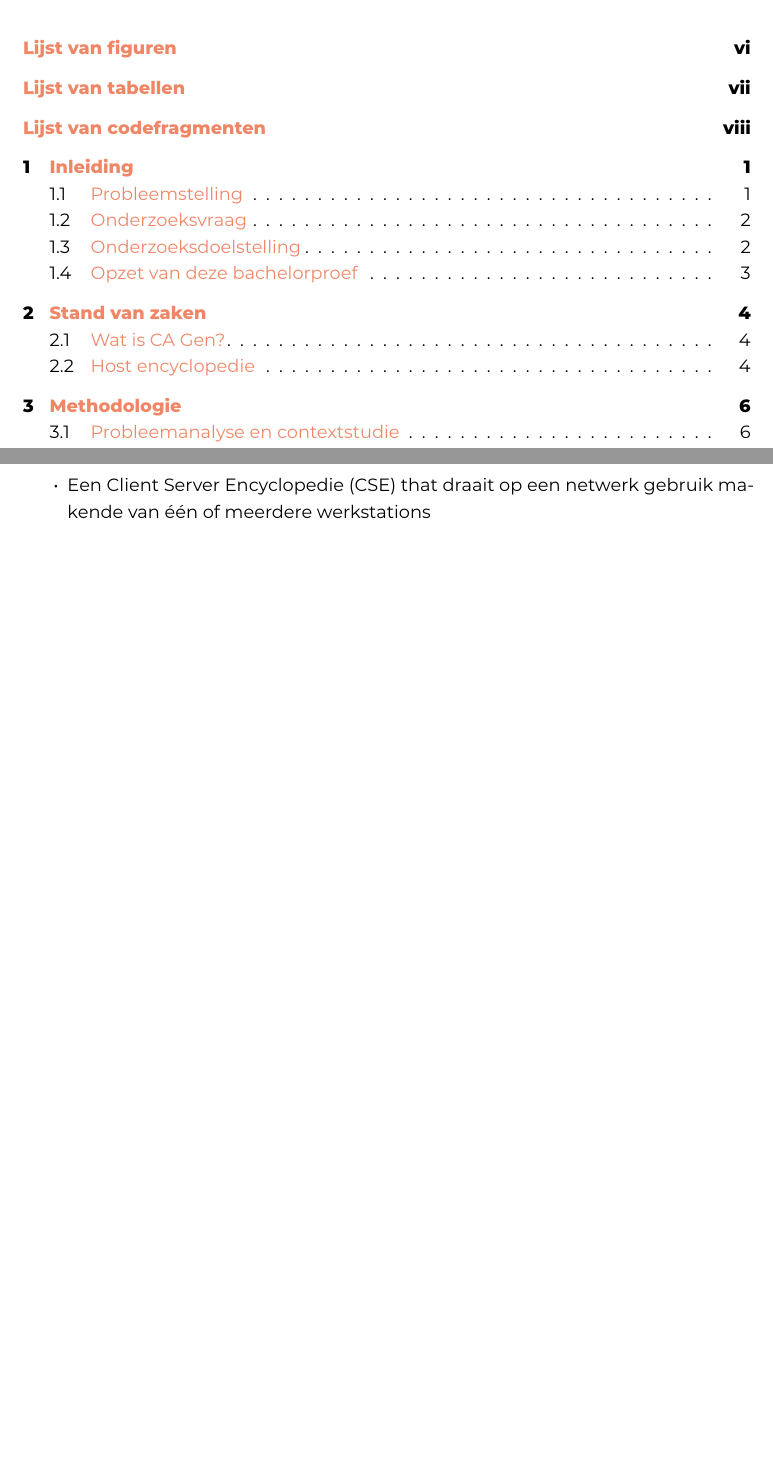
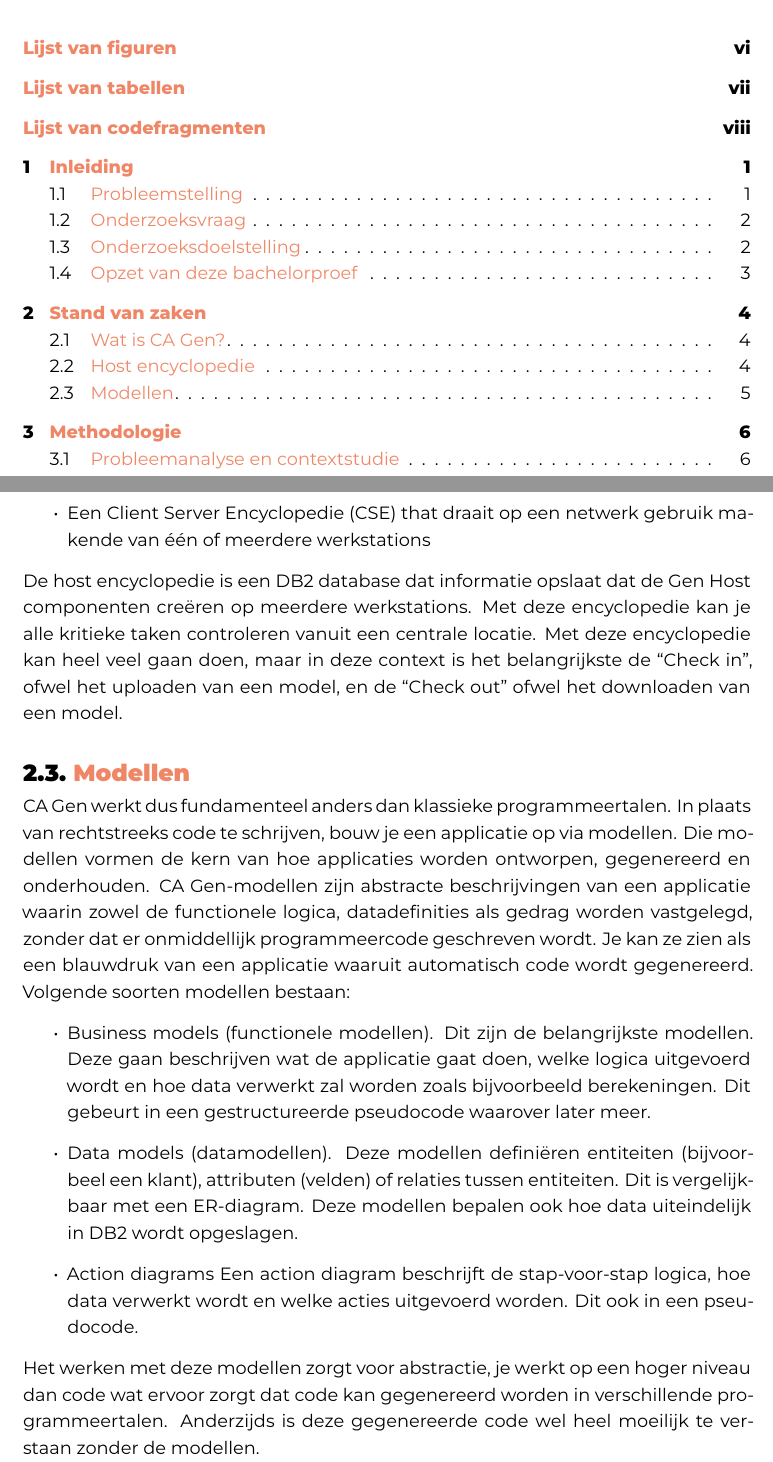
Before and after one commit to loicvdc/Bachelorproef-Lo-c-Vandecandelaere, a LaTeX thesis (bachproef/VandecandelaereLoïcBP.tex, which reads bachproef/standvanzaken.tex): two parts of pages 5 and 13 of 22, joined at a grey line, cut so that both start at the same text, the shorter picture padded with empty space. Compiled offline with XeLaTeX; a LaTeX package or settings file that is missing is left out.

Commit message:
stavaza modellen

```diff
--- a/bachproef/standvanzaken.tex
+++ b/bachproef/standvanzaken.tex
@@ -18,3 +18,17 @@
      \item Een host encyclopedie die draait op z/OS gebruike makende van TSO
      \item Een Client Server Encyclopedie (CSE) that draait op een netwerk gebruik makende van één of meerdere werkstations
  \end{itemize}
+ De host encyclopedie is een DB2 database dat informatie opslaat dat de Gen Host componenten creëren op meerdere werkstations. Met deze encyclopedie kan je alle kritieke taken controleren vanuit een centrale locatie. Met deze encyclopedie kan heel veel gaan doen, maar in deze context is het belangrijkste de “Check in”, ofwel het uploaden van een model, en de “Check out” ofwel het downloaden van een model.
+
+ \section{\IfLanguageName{dutch}{Modellen}{Models}}%
+ \label{sec:Modellen}
+ CA Gen werkt dus fundamenteel anders dan klassieke programmeertalen. In plaats van rechtstreeks code te schrijven, bouw je een applicatie op via modellen. Die modellen vormen de kern van hoe applicaties worden ontworpen, gegenereerd en onderhouden. CA Gen-modellen zijn abstracte beschrijvingen van een applicatie waarin zowel de functionele logica, datadefinities als gedrag worden vastgelegd, zonder dat er onmiddellijk programmeercode geschreven wordt. Je kan ze zien als een blauwdruk van een applicatie waaruit automatisch code wordt gegenereerd. Volgende soorten modellen bestaan:
+ \begin{itemize}
+     \item Business models (functionele modellen).
+     Dit zijn de belangrijkste modellen. Deze gaan beschrijven wat de applicatie gaat doen, welke logica uitgevoerd wordt en hoe data verwerkt zal worden zoals bijvoorbeeld berekeningen. Dit gebeurt in een gestructureerde pseudocode waarover later meer.
+     \item Data models (datamodellen).
+     Deze modellen definiëren entiteiten (bijvoorbeel een klant), attributen (velden) of relaties tussen entiteiten. Dit is vergelijkbaar met een ER-diagram. Deze modellen bepalen ook hoe data uiteindelijk in DB2 wordt opgeslagen.
+     \item Action diagrams
+     Een action diagram beschrijft de stap-voor-stap logica, hoe data verwerkt wordt en welke acties uitgevoerd worden. Dit ook in een pseudocode.
+ \end{itemize}
+ Het werken met deze modellen zorgt voor abstractie, je werkt op een hoger niveau dan code wat ervoor zorgt dat code kan gegenereerd worden in verschillende programmeertalen. Anderzijds is deze gegenereerde code wel heel moeilijk te verstaan zonder de modellen.
```
